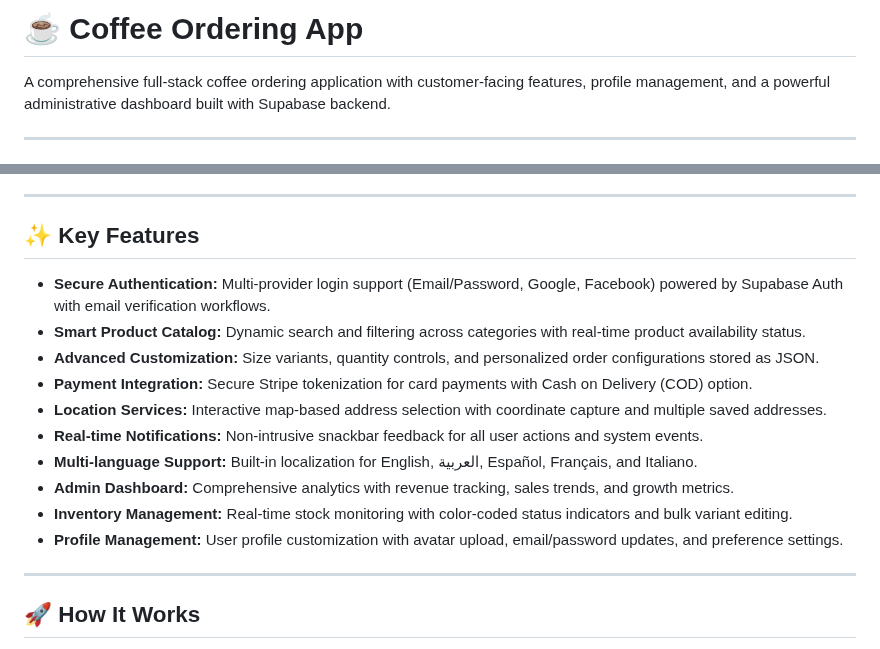
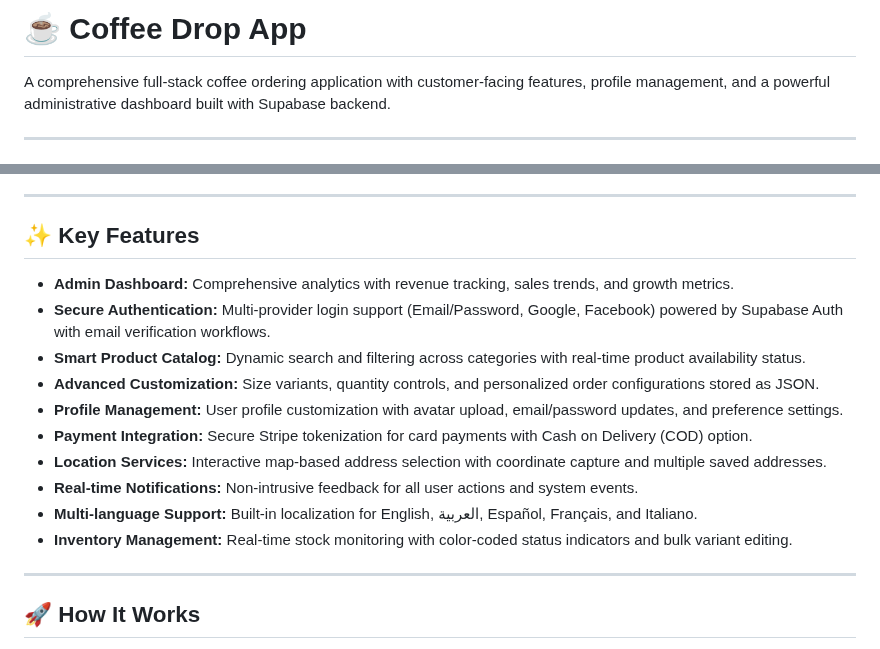
Before and after one commit to ahmed-ashraf-refaee/coffee_app, a Markdown page: README.md, 2 parts joined by grey strips. GitHub-like rendering.

Commit message:
Rename app to 'Coffee Drop' and revise features
Updated the app name and refined feature descriptions.

```diff
--- a/README.md
+++ b/README.md
@@ -1,4 +1,4 @@
-# ☕ Coffee Ordering App
+# ☕ Coffee Drop App
 
 A comprehensive full-stack coffee ordering application with customer-facing features, profile management, and a powerful administrative dashboard built with Supabase backend.
 
@@ -14,16 +14,16 @@ The project addresses the modern demand for seamless mobile ordering experiences
 
 ## ✨ Key Features
 
+- **Admin Dashboard:** Comprehensive analytics with revenue tracking, sales trends, and growth metrics.
 - **Secure Authentication:** Multi-provider login support (Email/Password, Google, Facebook) powered by Supabase Auth with email verification workflows.
 - **Smart Product Catalog:** Dynamic search and filtering across categories with real-time product availability status.
 - **Advanced Customization:** Size variants, quantity controls, and personalized order configurations stored as JSON.
+- **Profile Management:** User profile customization with avatar upload, email/password updates, and preference settings.
 - **Payment Integration:** Secure Stripe tokenization for card payments with Cash on Delivery (COD) option.
 - **Location Services:** Interactive map-based address selection with coordinate capture and multiple saved addresses.
-- **Real-time Notifications:** Non-intrusive snackbar feedback for all user actions and system events.
+- **Real-time Notifications:** Non-intrusive feedback for all user actions and system events.
 - **Multi-language Support:** Built-in localization for English, العربية, Español, Français, and Italiano.
-- **Admin Dashboard:** Comprehensive analytics with revenue tracking, sales trends, and growth metrics.
 - **Inventory Management:** Real-time stock monitoring with color-coded status indicators and bulk variant editing.
-- **Profile Management:** User profile customization with avatar upload, email/password updates, and preference settings.
 
 ---
 
```
